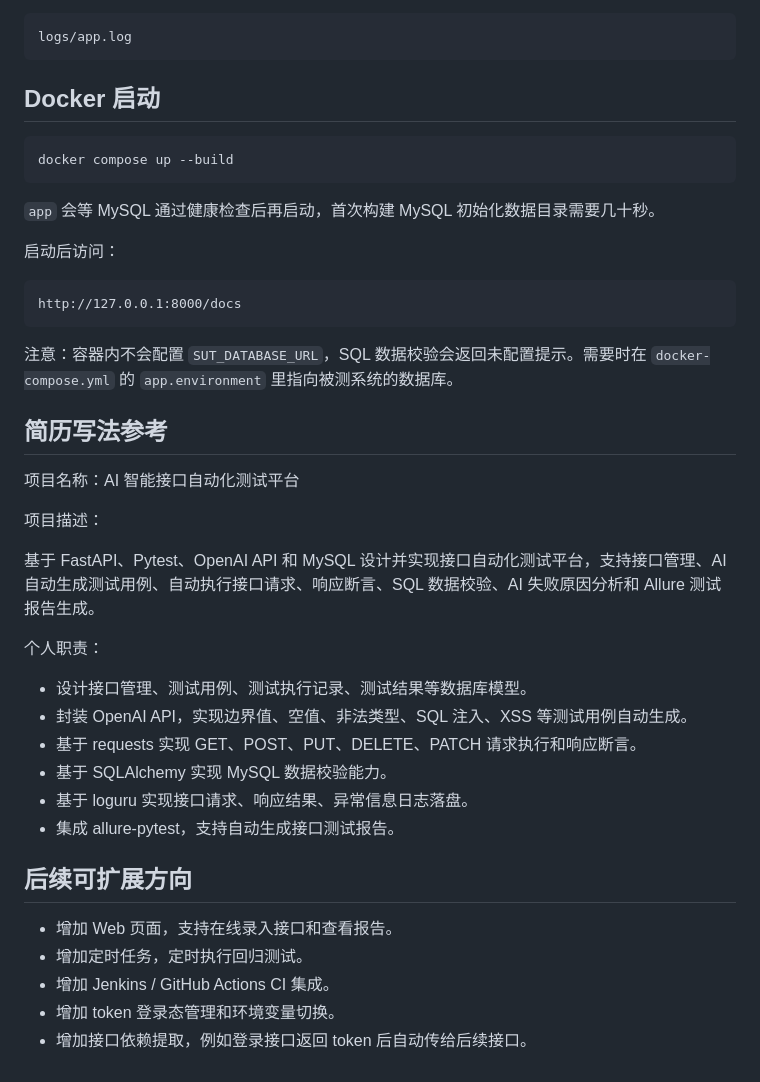
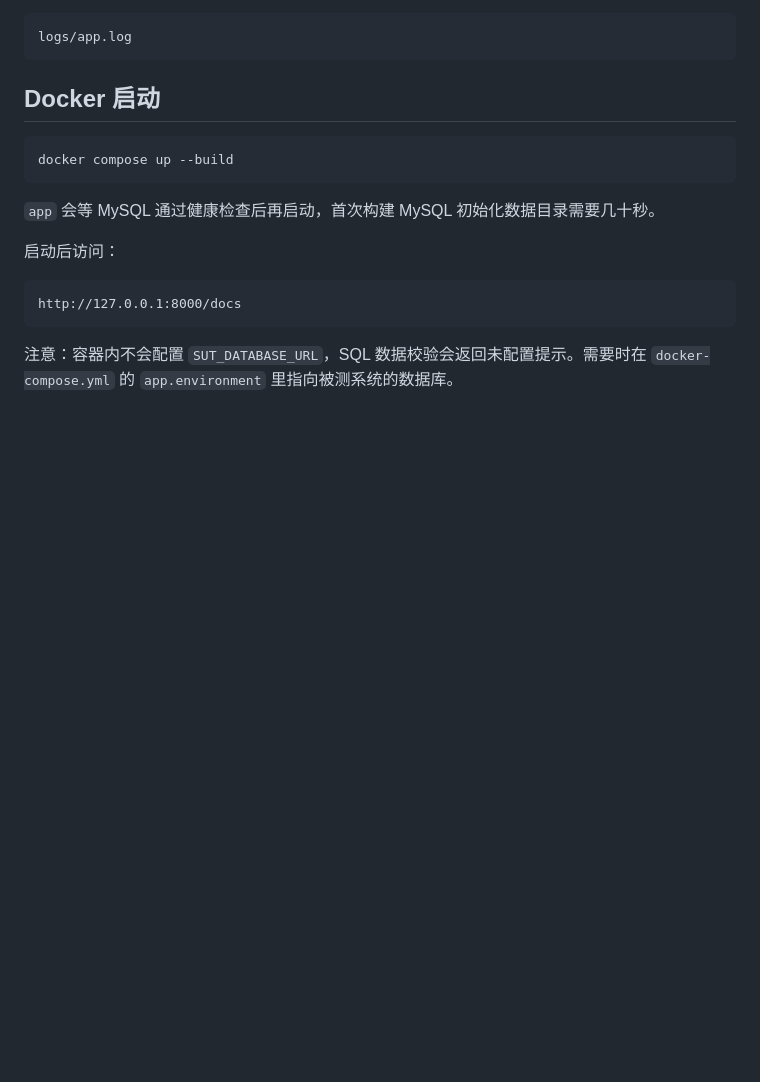
Before and after one commit to ZhaoZhiBo66/ai-api-test-platform, a Markdown page: README.md, the part around the change. Drawn GitHub-style; blank space fills up the shorter version.

Commit message:
Remove project description and responsibilities from README
Removed resume writing reference and project details from README.

````diff
--- a/README.md
+++ b/README.md
@@ -231,28 +231,3 @@ http://127.0.0.1:8000/docs
 ```
 
 注意：容器内不会配置 `SUT_DATABASE_URL`，SQL 数据校验会返回未配置提示。需要时在 `docker-compose.yml` 的 `app.environment` 里指向被测系统的数据库。
-
-## 简历写法参考
-
-项目名称：AI 智能接口自动化测试平台
-
-项目描述：
-
-基于 FastAPI、Pytest、OpenAI API 和 MySQL 设计并实现接口自动化测试平台，支持接口管理、AI 自动生成测试用例、自动执行接口请求、响应断言、SQL 数据校验、AI 失败原因分析和 Allure 测试报告生成。
-
-个人职责：
-
-- 设计接口管理、测试用例、测试执行记录、测试结果等数据库模型。
-- 封装 OpenAI API，实现边界值、空值、非法类型、SQL 注入、XSS 等测试用例自动生成。
-- 基于 requests 实现 GET、POST、PUT、DELETE、PATCH 请求执行和响应断言。
-- 基于 SQLAlchemy 实现 MySQL 数据校验能力。
-- 基于 loguru 实现接口请求、响应结果、异常信息日志落盘。
-- 集成 allure-pytest，支持自动生成接口测试报告。
-
-## 后续可扩展方向
-
-- 增加 Web 页面，支持在线录入接口和查看报告。
-- 增加定时任务，定时执行回归测试。
-- 增加 Jenkins / GitHub Actions CI 集成。
-- 增加 token 登录态管理和环境变量切换。
-- 增加接口依赖提取，例如登录接口返回 token 后自动传给后续接口。
````
